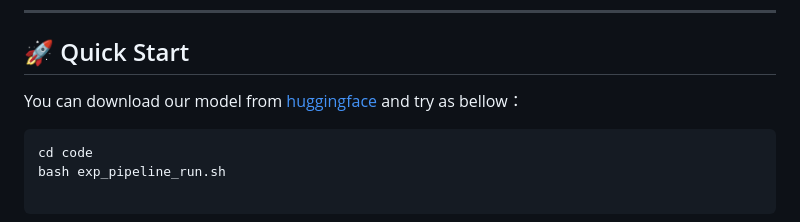
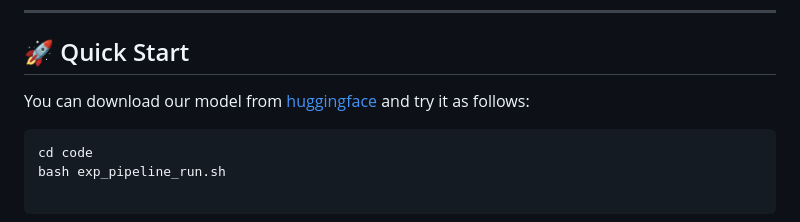
Before and after one commit to kfchenhn/TRB, a Markdown page: README.md, the part around the change. Rendered like a GitHub page.

````diff
--- a/README.md
+++ b/README.md
@@ -59,7 +59,7 @@ python ./code/get_vague_data.py
 
 ## 🚀 Quick Start
 
-You can download our model from [huggingface](https://huggingface.co/going0523/G3_ins_bm25_bridge_model) and try as bellow：
+You can download our model from [huggingface](https://huggingface.co/going0523/G3_ins_bm25_bridge_model) and try it as follows:
 
 ```bash
 cd code
````
